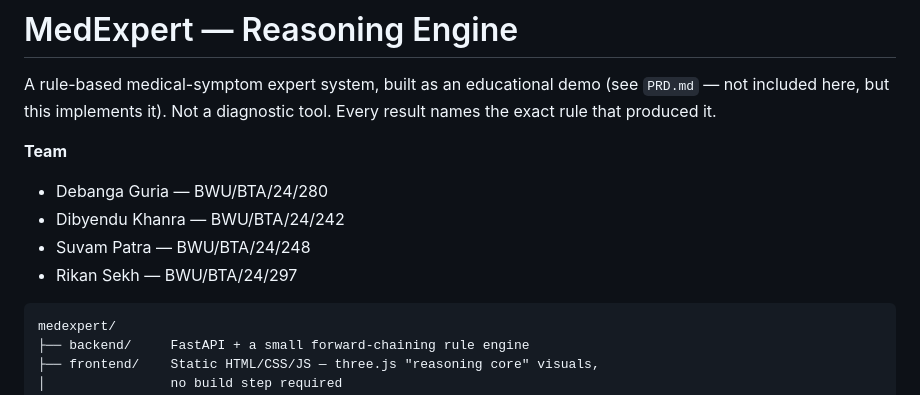
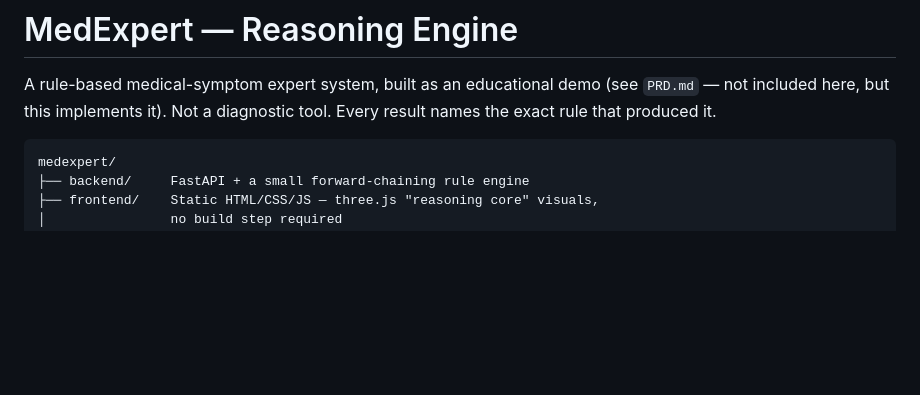
Before and after one commit to Debanga-06/MedExpert, a Markdown page: README.md, the part around the change. GitHub-like rendering; blank space fills up the shorter version.

````diff
--- a/README.md
+++ b/README.md
@@ -3,12 +3,6 @@
 A rule-based medical-symptom expert system, built as an educational demo
 (see `PRD.md` — not included here, but this implements it). Not a diagnostic
 tool. Every result names the exact rule that produced it.
-
-**Team**
-- Debanga Guria — BWU/BTA/24/280
-- Dibyendu Khanra — BWU/BTA/24/242
-- Suvam Patra — BWU/BTA/24/248
-- Rikan Sekh — BWU/BTA/24/297
 
 ```
 medexpert/
````
